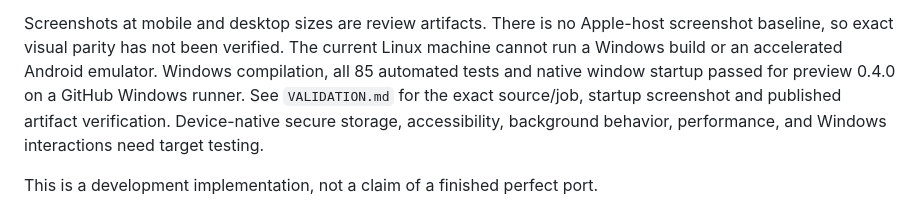
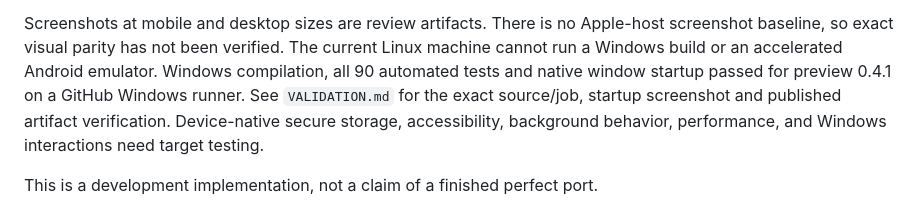
Before and after one commit to LeValue/KMReader-Porting, a Markdown page: docs/PARITY.md, the part around the change. Drawn GitHub-style.

```diff
--- a/docs/PARITY.md
+++ b/docs/PARITY.md
@@ -40,8 +40,8 @@ test passed.
 Screenshots at mobile and desktop sizes are review artifacts. There is no
 Apple-host screenshot baseline, so exact visual parity has not been verified.
 The current Linux machine cannot run a Windows build or an accelerated Android
-emulator. Windows compilation, all 85 automated tests and native window startup passed
-for preview 0.4.0 on a GitHub Windows runner. See `VALIDATION.md` for the exact
+emulator. Windows compilation, all 90 automated tests and native window startup passed
+for preview 0.4.1 on a GitHub Windows runner. See `VALIDATION.md` for the exact
 source/job, startup screenshot and published artifact verification.
 Device-native secure storage, accessibility,
 background behavior, performance, and Windows interactions need target testing.
```
Also changed, not shown: README.md (+3 -3 lines), docs/VALIDATION.md (+36 -11 lines), docs/screenshots/windows-startup-0.4.1.png (added), 1 other file.
